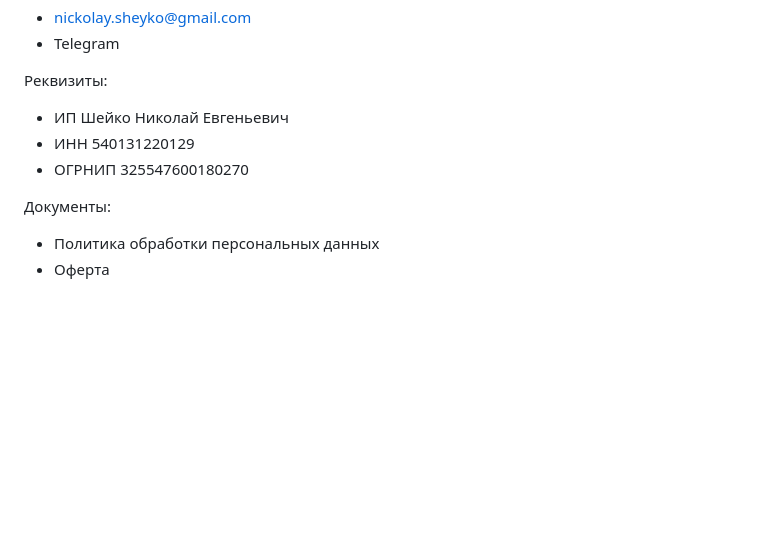
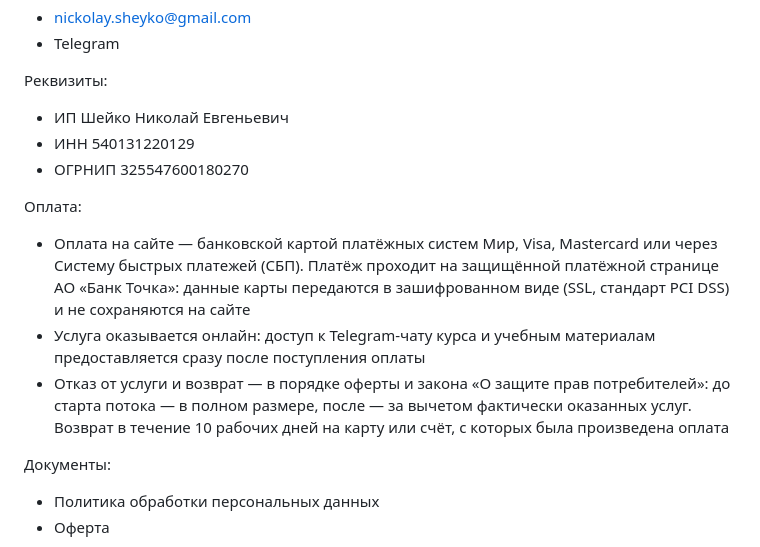
Before and after one commit to toolittlecakes/aiforwork_landing, a Markdown page: index.md, the part around the change. Drawn GitHub-style; blank space fills up the shorter version.

Commit message:
docs: sync payment info block into index.md source

```diff
--- a/index.md
+++ b/index.md
@@ -390,6 +390,12 @@ AI For Work
 - ИНН 540131220129
 - ОГРНИП 325547600180270
 
+Оплата:
+
+- Оплата на сайте — банковской картой платёжных систем Мир, Visa, Mastercard или через Систему быстрых платежей (СБП). Платёж проходит на защищённой платёжной странице АО «Банк Точка»: данные карты передаются в зашифрованном виде (SSL, стандарт PCI DSS) и не сохраняются на сайте
+- Услуга оказывается онлайн: доступ к Telegram-чату курса и учебным материалам предоставляется сразу после поступления оплаты
+- Отказ от услуги и возврат — в порядке оферты и закона «О защите прав потребителей»: до старта потока — в полном размере, после — за вычетом фактически оказанных услуг. Возврат в течение 10 рабочих дней на карту или счёт, с которых была произведена оплата
+
 Документы:
 
 - Политика обработки персональных данных
```
